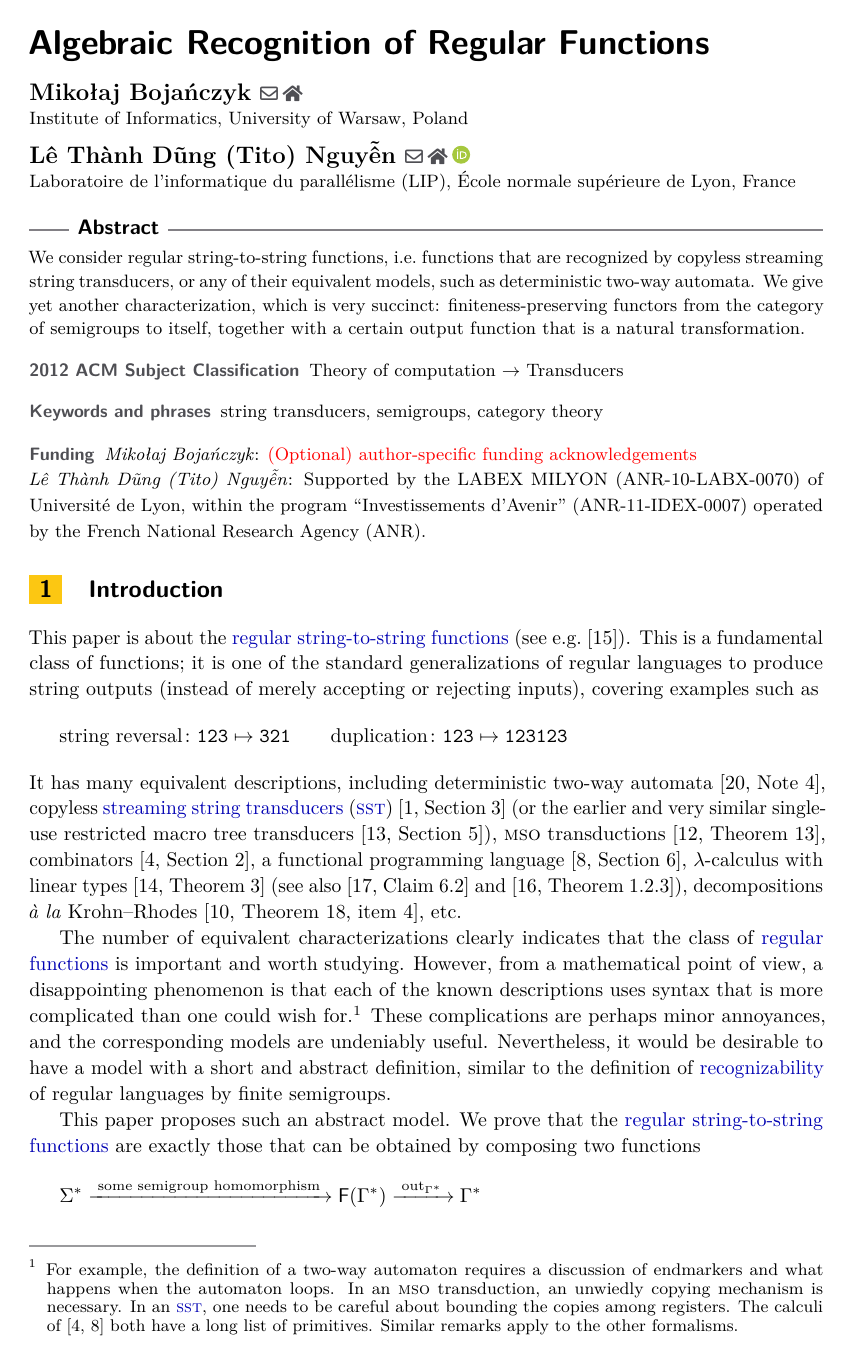
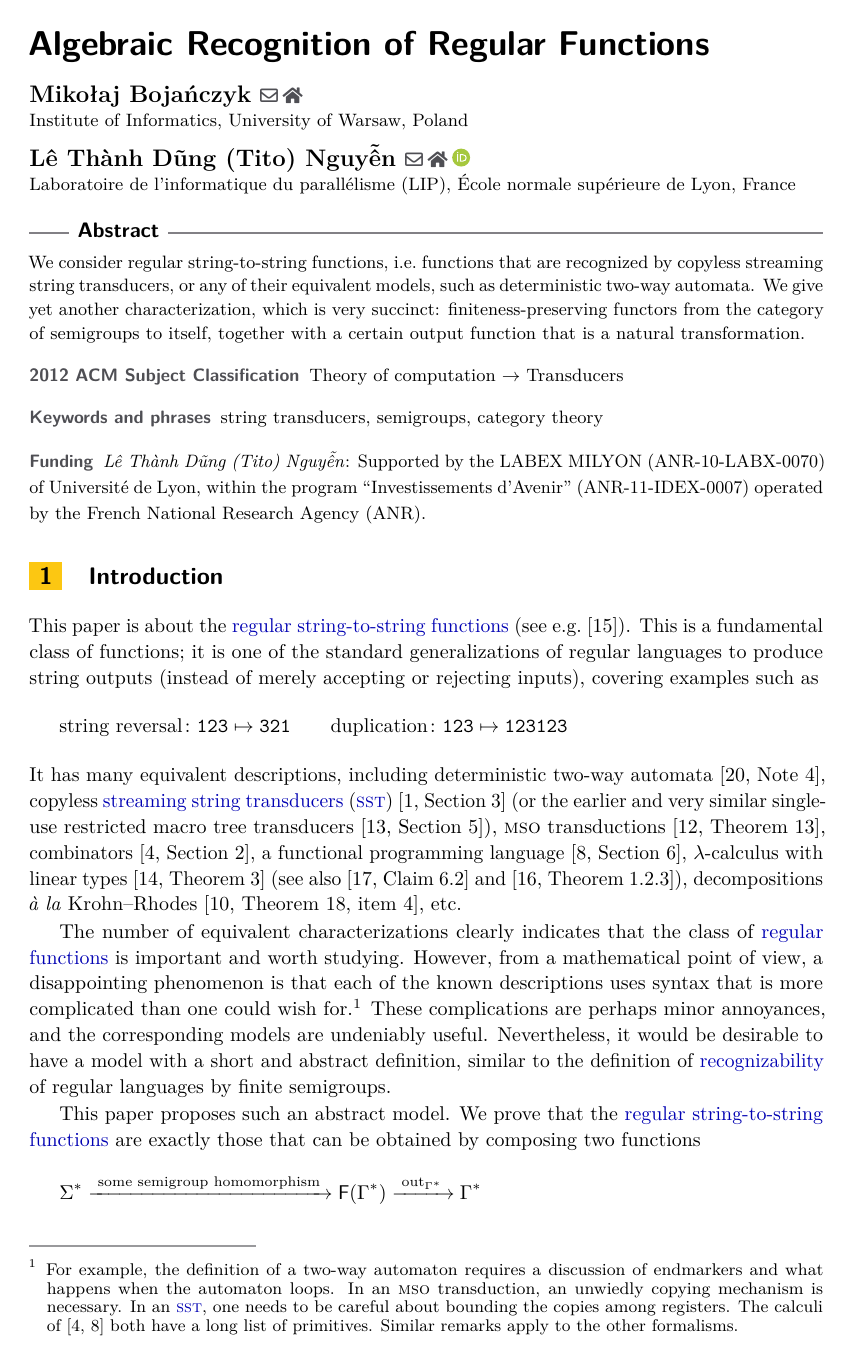
Before and after one commit to bojanczyk/transducer-semigroup, a LaTeX paper (main.tex): page 1 of 23. Compiled offline with pdfLaTeX.

Commit message:
remove thm-restate → fix weird bug

```diff
--- a/main.tex
+++ b/main.tex
@@ -1,4 +1,4 @@
-\documentclass[a4paper,USenglish,cleveref,autoref,thm-restate,numberwithinsect]{lipics-v2021}
+\documentclass[a4paper,USenglish,cleveref,autoref,numberwithinsect]{lipics-v2021}
 %This is a template for producing LIPIcs articles.
 %See lipics-v2021-authors-guidelines.pdf for further information.
 %for A4 paper format use option "a4paper", for US-letter use option "letterpaper"
@@ -22,7 +22,7 @@
 
 %\titlerunning{Dummy short title} %TODO optional, please use if title is longer than one line
 
-\author{Mikołaj Bojańczyk}{Institute of Informatics, University of Warsaw, Poland \and \url{https://www.mimuw.edu.pl/~bojan/}}{bojan@mimuw.edu.pl}{}{{\color{red}(Optional) author-specific funding acknowledgements}}%TODO mandatory, please use full name; only 1 author per \author macro; first two parameters are mandatory, other parameters can be empty. Please provide at least the name of the affiliation and the country. The full address is optional. Use additional curly braces to indicate the correct name splitting when the last name consists of multiple name parts.
+\author{Mikołaj Bojańczyk}{Institute of Informatics, University of Warsaw, Poland \and \url{https://www.mimuw.edu.pl/~bojan/}}{bojan@mimuw.edu.pl}{}{}%TODO mandatory, please use full name; only 1 author per \author macro; first two parameters are mandatory, other parameters can be empty. Please provide at least the name of the affiliation and the country. The full address is optional. Use additional curly braces to indicate the correct name splitting when the last name consists of multiple name parts.
 
 \author{Lê Thành Dũng (Tito) Nguy\~{\^e}n}{Laboratoire de l'informatique du parallélisme (LIP), École normale supérieure de Lyon, France \and \url{https://nguyentito.eu/}}{nltd@nguyentito.eu}{https://orcid.org/0000-0002-6900-5577}{Supported by the LABEX MILYON (ANR-10-LABX-0070) of Université de Lyon, within the program \enquote{Investissements d'Avenir} (ANR-11-IDEX-0007) operated by the French National Research Agency (ANR).}
 
```
